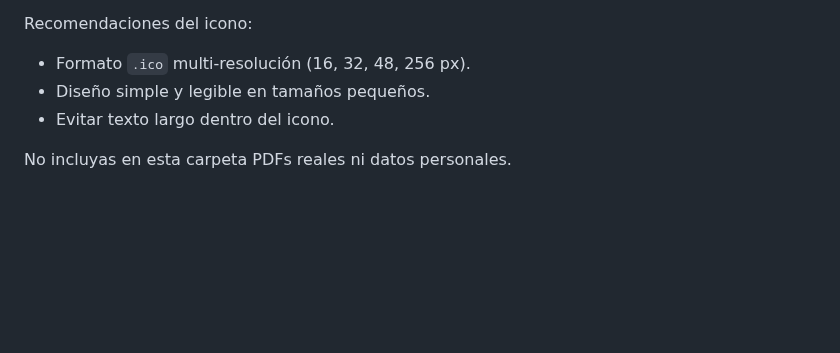
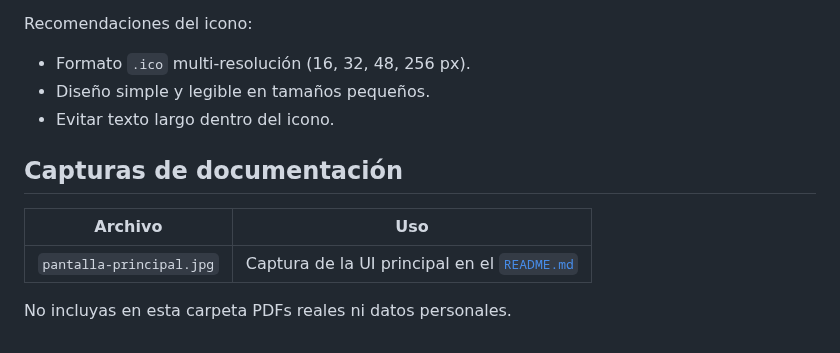
Before and after one commit to AntonioZurano/SeparadorNominas, a Markdown page: assets/README.md, the part around the change. GitHub-like rendering; blank space fills up the shorter version.

```diff
--- a/assets/README.md
+++ b/assets/README.md
@@ -21,4 +21,10 @@ Recomendaciones del icono:
 - Diseño simple y legible en tamaños pequeños.
 - Evitar texto largo dentro del icono.
 
+## Capturas de documentación
+
+| Archivo | Uso |
+|---------|-----|
+| `pantalla-principal.jpg` | Captura de la UI principal en el [`README.md`](../README.md) |
+
 No incluyas en esta carpeta PDFs reales ni datos personales.
```
Also changed, not shown: CHANGELOG.md (+5 -0 lines), README.md (+8 -0 lines), assets/pantalla-principal.jpg (added).
